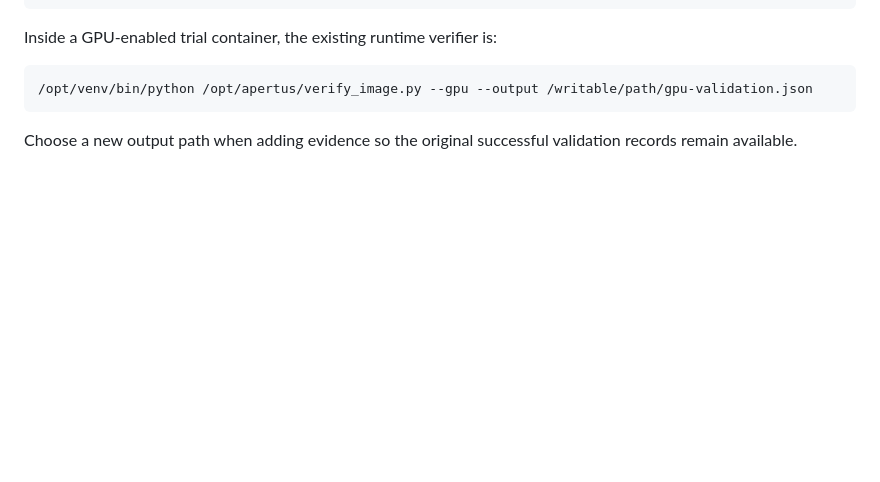
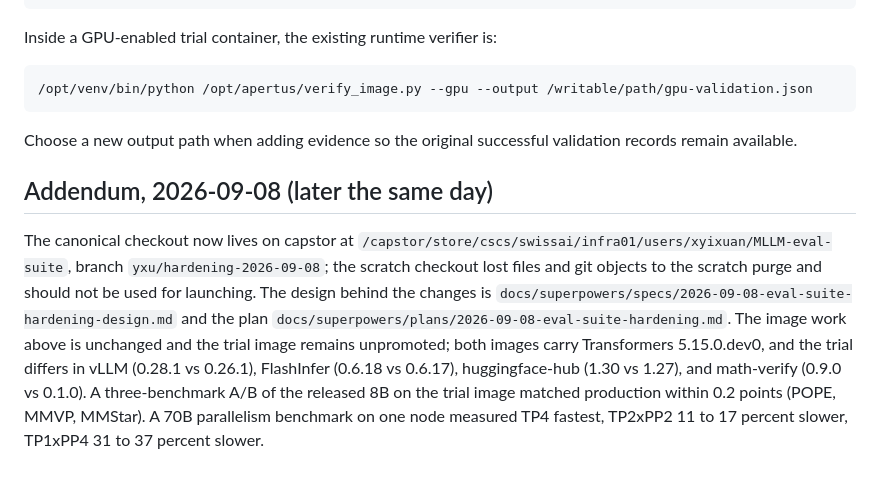
Before and after one commit to swiss-ai/MLLM-eval-suite, a Markdown page: docs/HANDOVER_VLLM_IMAGE_2026-09-08.md, the part around the change. Rendered like a GitHub page; blank space fills up the shorter version.

```diff
--- a/docs/HANDOVER_VLLM_IMAGE_2026-09-08.md
+++ b/docs/HANDOVER_VLLM_IMAGE_2026-09-08.md
@@ -310,3 +310,7 @@ Inside a GPU-enabled trial container, the existing runtime verifier is:
 
 Choose a new output path when adding evidence so the original successful
 validation records remain available.
+
+## Addendum, 2026-09-08 (later the same day)
+
+The canonical checkout now lives on capstor at `/capstor/store/cscs/swissai/infra01/users/xyixuan/MLLM-eval-suite`, branch `yxu/hardening-2026-09-08`; the scratch checkout lost files and git objects to the scratch purge and should not be used for launching. The design behind the changes is `docs/superpowers/specs/2026-09-08-eval-suite-hardening-design.md` and the plan `docs/superpowers/plans/2026-09-08-eval-suite-hardening.md`. The image work above is unchanged and the trial image remains unpromoted; both images carry Transformers 5.15.0.dev0, and the trial differs in vLLM (0.28.1 vs 0.26.1), FlashInfer (0.6.18 vs 0.6.17), huggingface-hub (1.30 vs 1.27), and math-verify (0.9.0 vs 0.1.0). A three-benchmark A/B of the released 8B on the trial image matched production within 0.2 points (POPE, MMVP, MMStar). A 70B parallelism benchmark on one node measured TP4 fastest, TP2xPP2 11 to 17 percent slower, TP1xPP4 31 to 37 percent slower.
```
Also changed, not shown: README.md (+14 -0 lines).
